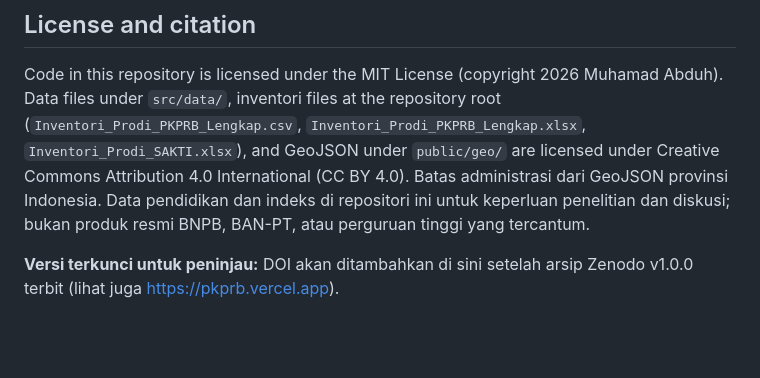
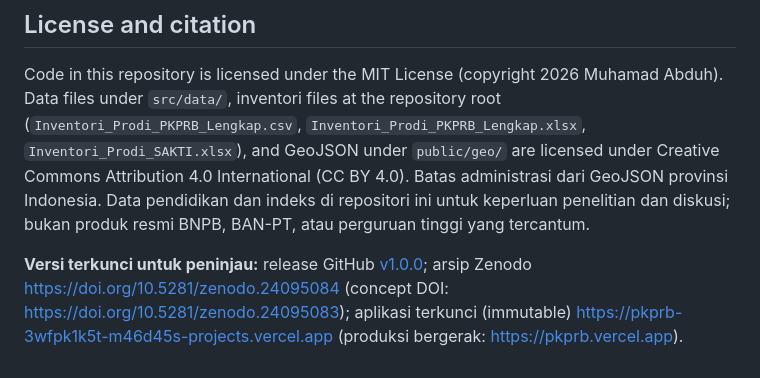
Before and after one commit to m46d45/pkprb, a Markdown page: README.md, the part around one of its changes. GitHub-like rendering; blank space fills up the shorter version.

Commit message:
Document Zenodo DOI and locked app URL for v1.0.0 reviewers
Fill the README placeholder with version/concept DOIs and the immutable Vercel deployment. Tag v1.0.0 is not moved.

```diff
--- a/README.md
+++ b/README.md
@@ -50,4 +52,4 @@ TanStack Start · Vite · React 19 · d3-geo · Tailwind v4 · Zustand
 
 Code in this repository is licensed under the MIT License (copyright 2026 Muhamad Abduh). Data files under `src/data/`, inventori files at the repository root (`Inventori_Prodi_PKPRB_Lengkap.csv`, `Inventori_Prodi_PKPRB_Lengkap.xlsx`, `Inventori_Prodi_SAKTI.xlsx`), and GeoJSON under `public/geo/` are licensed under Creative Commons Attribution 4.0 International (CC BY 4.0). Batas administrasi dari GeoJSON provinsi Indonesia. Data pendidikan dan indeks di repositori ini untuk keperluan penelitian dan diskusi; bukan produk resmi BNPB, BAN-PT, atau perguruan tinggi yang tercantum.
 
-**Versi terkunci untuk peninjau:** DOI akan ditambahkan di sini setelah arsip Zenodo v1.0.0 terbit (lihat juga https://pkprb.vercel.app).
+**Versi terkunci untuk peninjau:** release GitHub [v1.0.0](https://github.com/m46d45/pkprb/releases/tag/v1.0.0); arsip Zenodo https://doi.org/10.5281/zenodo.24095084 (concept DOI: https://doi.org/10.5281/zenodo.24095083); aplikasi terkunci (immutable) https://pkprb-3wfpk1k5t-m46d45s-projects.vercel.app (produksi bergerak: https://pkprb.vercel.app).
```
Also changed, not shown: other parts of README.md (+2 -0 lines).
